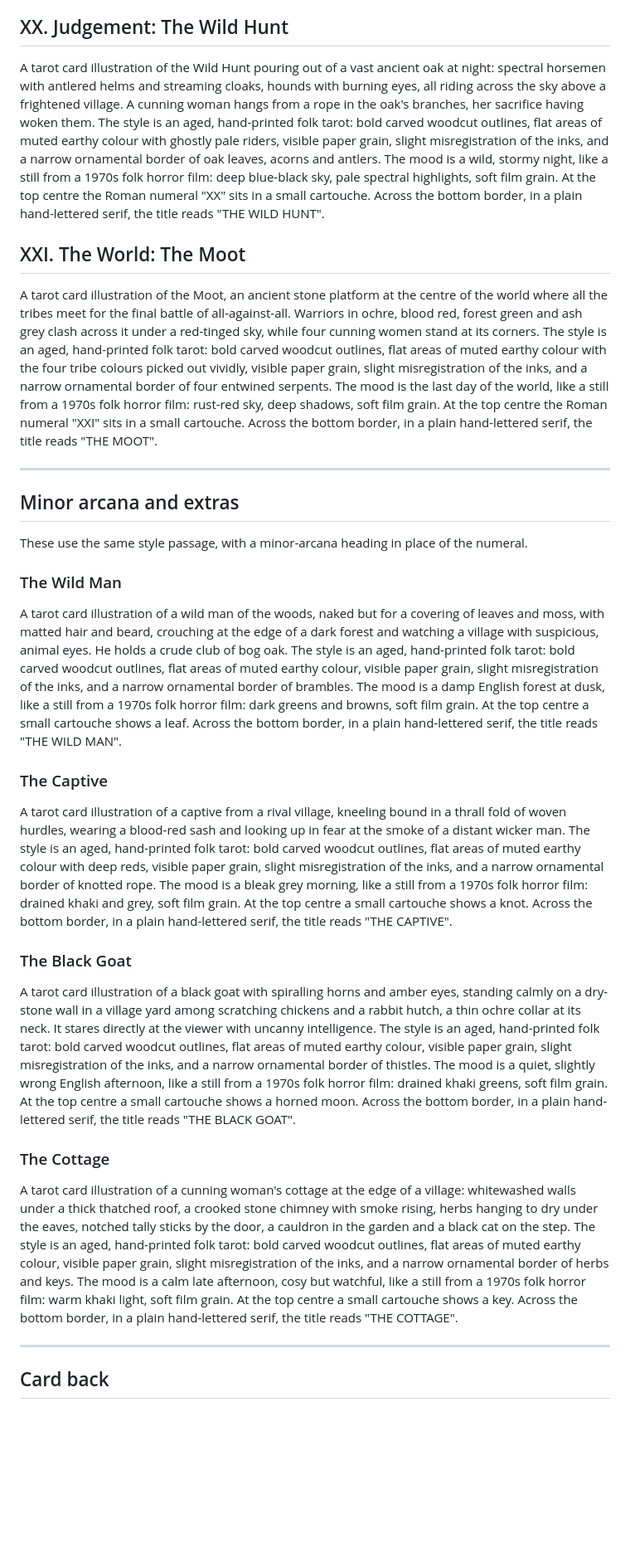
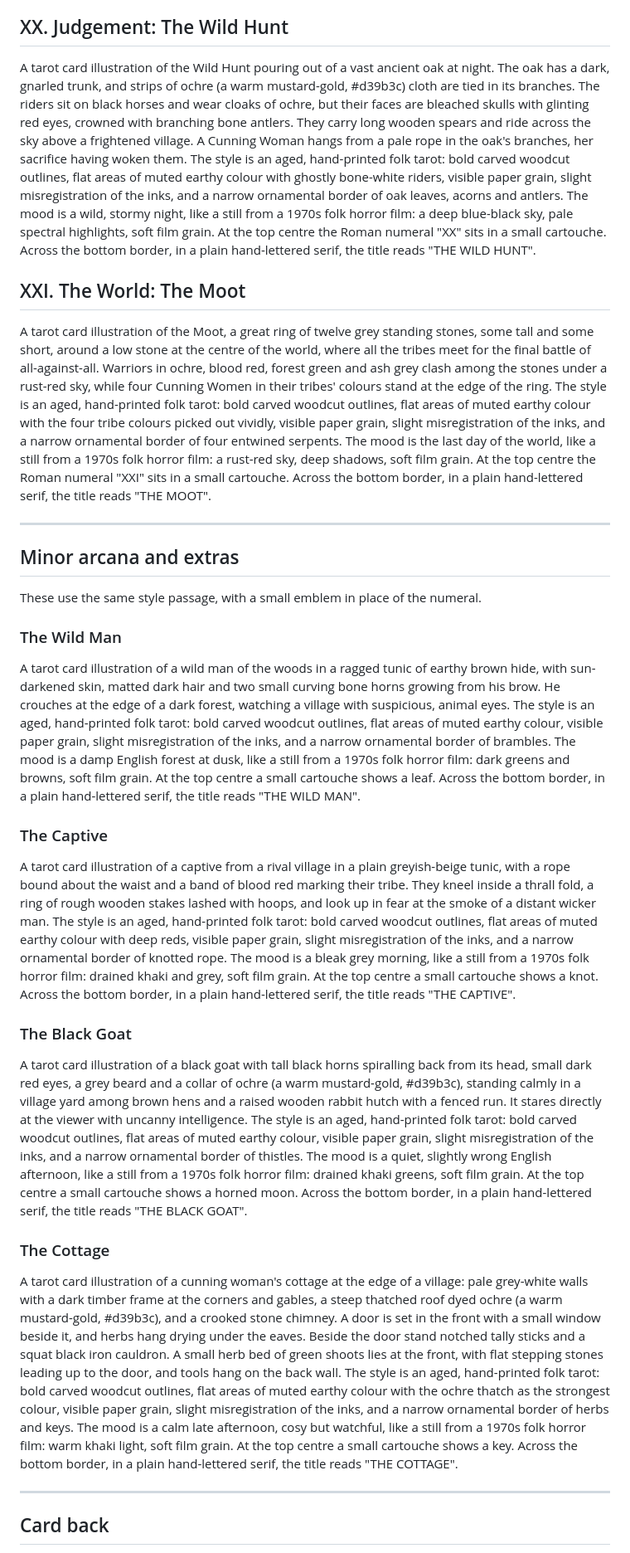
Before and after one commit to simonindelicate/wicker, a Markdown page: prompts.md, the part around one of its changes. Shown at 83% size. GitHub-like rendering; blank space fills up the shorter version.

Commit message:
prompts.md: figures matched to the game's models (Ochre tribe)
Co-Authored-By: Claude Opus 5.5 <noreply@anthropic.com>
Claude-Session: https://claude.ai/code/session_01DEMfLAty2wtvRmB9WBgvmN

```diff
--- a/prompts.md
+++ b/prompts.md
@@ -72,33 +72,33 @@ A tarot card illustration of a changeling, a villager who looks exactly like eve
 
 ## XX. Judgement: The Wild Hunt
 
-A tarot card illustration of the Wild Hunt pouring out of a vast ancient oak at night: spectral horsemen with antlered helms and streaming cloaks, hounds with burning eyes, all riding across the sky above a frightened village. A cunning woman hangs from a rope in the oak's branches, her sacrifice having woken them. The style is an aged, hand-printed folk tarot: bold carved woodcut outlines, flat areas of muted earthy colour with ghostly pale riders, visible paper grain, slight misregistration of the inks, and a narrow ornamental border of oak leaves, acorns and antlers. The mood is a wild, stormy night, like a still from a 1970s folk horror film: deep blue-black sky, pale spectral highlights, soft film grain. At the top centre the Roman numeral "XX" sits in a small cartouche. Across the bottom border, in a plain hand-lettered serif, the title reads "THE WILD HUNT".
+A tarot card illustration of the Wild Hunt pouring out of a vast ancient oak at night. The oak has a dark, gnarled trunk, and strips of ochre (a warm mustard-gold, #d39b3c) cloth are tied in its branches. The riders sit on black horses and wear cloaks of ochre, but their faces are bleached skulls with glinting red eyes, crowned with branching bone antlers. They carry long wooden spears and ride across the sky above a frightened village. A Cunning Woman hangs from a pale rope in the oak's branches, her sacrifice having woken them. The style is an aged, hand-printed folk tarot: bold carved woodcut outlines, flat areas of muted earthy colour with ghostly bone-white riders, visible paper grain, slight misregistration of the inks, and a narrow ornamental border of oak leaves, acorns and antlers. The mood is a wild, stormy night, like a still from a 1970s folk horror film: a deep blue-black sky, pale spectral highlights, soft film grain. At the top centre the Roman numeral "XX" sits in a small cartouche. Across the bottom border, in a plain hand-lettered serif, the title reads "THE WILD HUNT".
 
 ## XXI. The World: The Moot
 
-A tarot card illustration of the Moot, an ancient stone platform at the centre of the world where all the tribes meet for the final battle of all-against-all. Warriors in ochre, blood red, forest green and ash grey clash across it under a red-tinged sky, while four cunning women stand at its corners. The style is an aged, hand-printed folk tarot: bold carved woodcut outlines, flat areas of muted earthy colour with the four tribe colours picked out vividly, visible paper grain, slight misregistration of the inks, and a narrow ornamental border of four entwined serpents. The mood is the last day of the world, like a still from a 1970s folk horror film: rust-red sky, deep shadows, soft film grain. At the top centre the Roman numeral "XXI" sits in a small cartouche. Across the bottom border, in a plain hand-lettered serif, the title reads "THE MOOT".
+A tarot card illustration of the Moot, a great ring of twelve grey standing stones, some tall and some short, around a low stone at the centre of the world, where all the tribes meet for the final battle of all-against-all. Warriors in ochre, blood red, forest green and ash grey clash among the stones under a rust-red sky, while four Cunning Women in their tribes' colours stand at the edge of the ring. The style is an aged, hand-printed folk tarot: bold carved woodcut outlines, flat areas of muted earthy colour with the four tribe colours picked out vividly, visible paper grain, slight misregistration of the inks, and a narrow ornamental border of four entwined serpents. The mood is the last day of the world, like a still from a 1970s folk horror film: a rust-red sky, deep shadows, soft film grain. At the top centre the Roman numeral "XXI" sits in a small cartouche. Across the bottom border, in a plain hand-lettered serif, the title reads "THE MOOT".
 
 ---
 
 ## Minor arcana and extras
 
-These use the same style passage, with a minor-arcana heading in place of the numeral.
+These use the same style passage, with a small emblem in place of the numeral.
 
 ### The Wild Man
 
-A tarot card illustration of a wild man of the woods, naked but for a covering of leaves and moss, with matted hair and beard, crouching at the edge of a dark forest and watching a village with suspicious, animal eyes. He holds a crude club of bog oak. The style is an aged, hand-printed folk tarot: bold carved woodcut outlines, flat areas of muted earthy colour, visible paper grain, slight misregistration of the inks, and a narrow ornamental border of brambles. The mood is a damp English forest at dusk, like a still from a 1970s folk horror film: dark greens and browns, soft film grain. At the top centre a small cartouche shows a leaf. Across the bottom border, in a plain hand-lettered serif, the title reads "THE WILD MAN".
+A tarot card illustration of a wild man of the woods in a ragged tunic of earthy brown hide, with sun-darkened skin, matted dark hair and two small curving bone horns growing from his brow. He crouches at the edge of a dark forest, watching a village with suspicious, animal eyes. The style is an aged, hand-printed folk tarot: bold carved woodcut outlines, flat areas of muted earthy colour, visible paper grain, slight misregistration of the inks, and a narrow ornamental border of brambles. The mood is a damp English forest at dusk, like a still from a 1970s folk horror film: dark greens and browns, soft film grain. At the top centre a small cartouche shows a leaf. Across the bottom border, in a plain hand-lettered serif, the title reads "THE WILD MAN".
 
 ### The Captive
 
-A tarot card illustration of a captive from a rival village, kneeling bound in a thrall fold of woven hurdles, wearing a blood-red sash and looking up in fear at the smoke of a distant wicker man. The style is an aged, hand-printed folk tarot: bold carved woodcut outlines, flat areas of muted earthy colour with deep reds, visible paper grain, slight misregistration of the inks, and a narrow ornamental border of knotted rope. The mood is a bleak grey morning, like a still from a 1970s folk horror film: drained khaki and grey, soft film grain. At the top centre a small cartouche shows a knot. Across the bottom border, in a plain hand-lettered serif, the title reads "THE CAPTIVE".
+A tarot card illustration of a captive from a rival village in a plain greyish-beige tunic, with a rope bound about the waist and a band of blood red marking their tribe. They kneel inside a thrall fold, a ring of rough wooden stakes lashed with hoops, and look up in fear at the smoke of a distant wicker man. The style is an aged, hand-printed folk tarot: bold carved woodcut outlines, flat areas of muted earthy colour with deep reds, visible paper grain, slight misregistration of the inks, and a narrow ornamental border of knotted rope. The mood is a bleak grey morning, like a still from a 1970s folk horror film: drained khaki and grey, soft film grain. At the top centre a small cartouche shows a knot. Across the bottom border, in a plain hand-lettered serif, the title reads "THE CAPTIVE".
 
 ### The Black Goat
 
-A tarot card illustration of a black goat with spiralling horns and amber eyes, standing calmly on a dry-stone wall in a village yard among scratching chickens and a rabbit hutch, a thin ochre collar at its neck. It stares directly at the viewer with uncanny intelligence. The style is an aged, hand-printed folk tarot: bold carved woodcut outlines, flat areas of muted earthy colour, visible paper grain, slight misregistration of the inks, and a narrow ornamental border of thistles. The mood is a quiet, slightly wrong English afternoon, like a still from a 1970s folk horror film: drained khaki greens, soft film grain. At the top centre a small cartouche shows a horned moon. Across the bottom border, in a plain hand-lettered serif, the title reads "THE BLACK GOAT".
+A tarot card illustration of a black goat with tall black horns spiralling back from its head, small dark red eyes, a grey beard and a collar of ochre (a warm mustard-gold, #d39b3c), standing calmly in a village yard among brown hens and a raised wooden rabbit hutch with a fenced run. It stares directly at the viewer with uncanny intelligence. The style is an aged, hand-printed folk tarot: bold carved woodcut outlines, flat areas of muted earthy colour, visible paper grain, slight misregistration of the inks, and a narrow ornamental border of thistles. The mood is a quiet, slightly wrong English afternoon, like a still from a 1970s folk horror film: drained khaki greens, soft film grain. At the top centre a small cartouche shows a horned moon. Across the bottom border, in a plain hand-lettered serif, the title reads "THE BLACK GOAT".
 
 ### The Cottage
 
-A tarot card illustration of a cunning woman's cottage at the edge of a village: whitewashed walls under a thick thatched roof, a crooked stone chimney with smoke rising, herbs hanging to dry under the eaves, notched tally sticks by the door, a cauldron in the garden and a black cat on the step. The style is an aged, hand-printed folk tarot: bold carved woodcut outlines, flat areas of muted earthy colour, visible paper grain, slight misregistration of the inks, and a narrow ornamental border of herbs and keys. The mood is a calm late afternoon, cosy but watchful, like a still from a 1970s folk horror film: warm khaki light, soft film grain. At the top centre a small cartouche shows a key. Across the bottom border, in a plain hand-lettered serif, the title reads "THE COTTAGE".
+A tarot card illustration of a cunning woman's cottage at the edge of a village: pale grey-white walls with a dark timber frame at the corners and gables, a steep thatched roof dyed ochre (a warm mustard-gold, #d39b3c), and a crooked stone chimney. A door is set in the front with a small window beside it, and herbs hang drying under the eaves. Beside the door stand notched tally sticks and a squat black iron cauldron. A small herb bed of green shoots lies at the front, with flat stepping stones leading up to the door, and tools hang on the back wall. The style is an aged, hand-printed folk tarot: bold carved woodcut outlines, flat areas of muted earthy colour with the ochre thatch as the strongest colour, visible paper grain, slight misregistration of the inks, and a narrow ornamental border of herbs and keys. The mood is a calm late afternoon, cosy but watchful, like a still from a 1970s folk horror film: warm khaki light, soft film grain. At the top centre a small cartouche shows a key. Across the bottom border, in a plain hand-lettered serif, the title reads "THE COTTAGE".
 
 ---
 
```
Also changed, not shown: other parts of prompts.md (+18 -18 lines).
